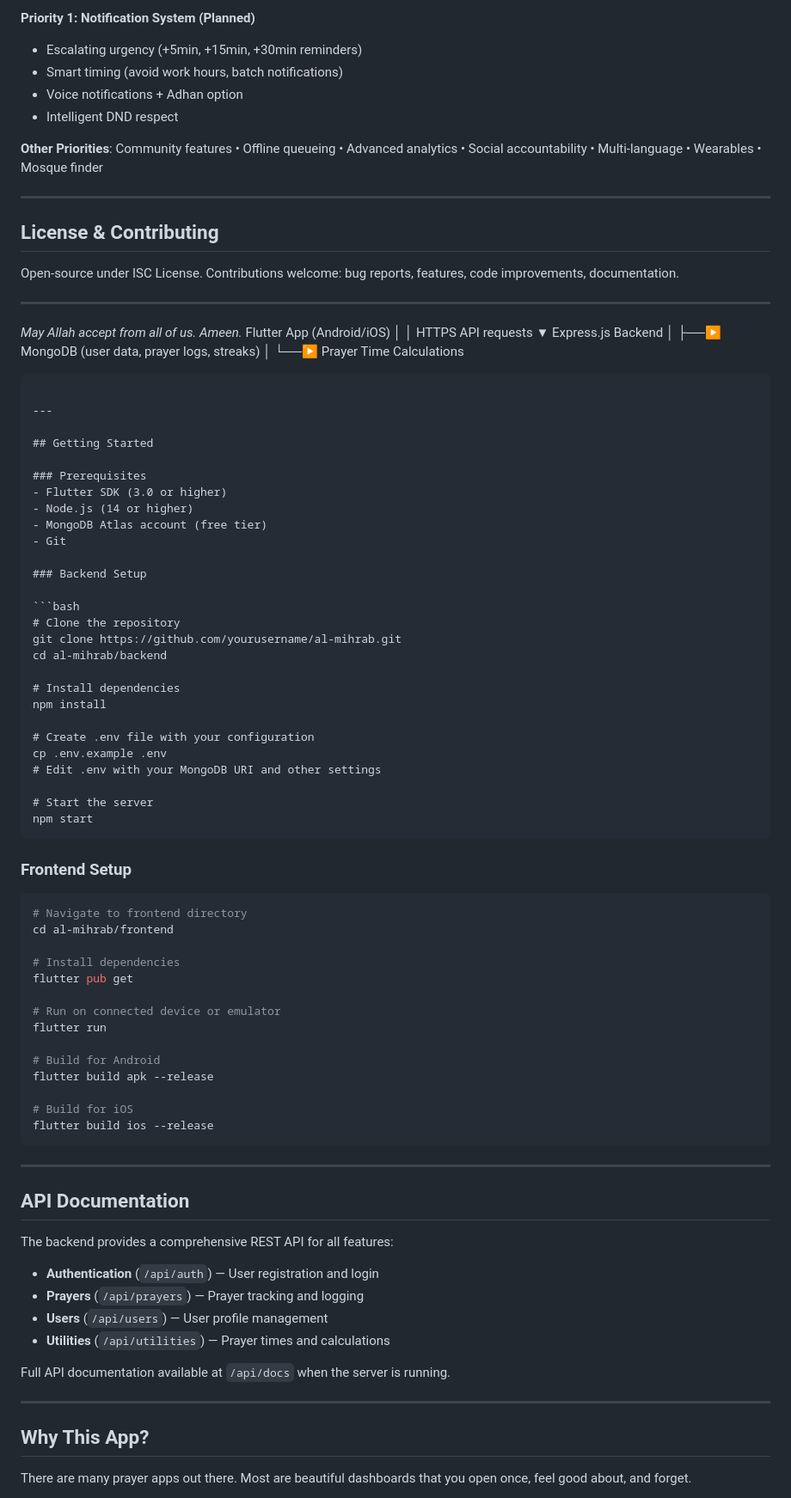
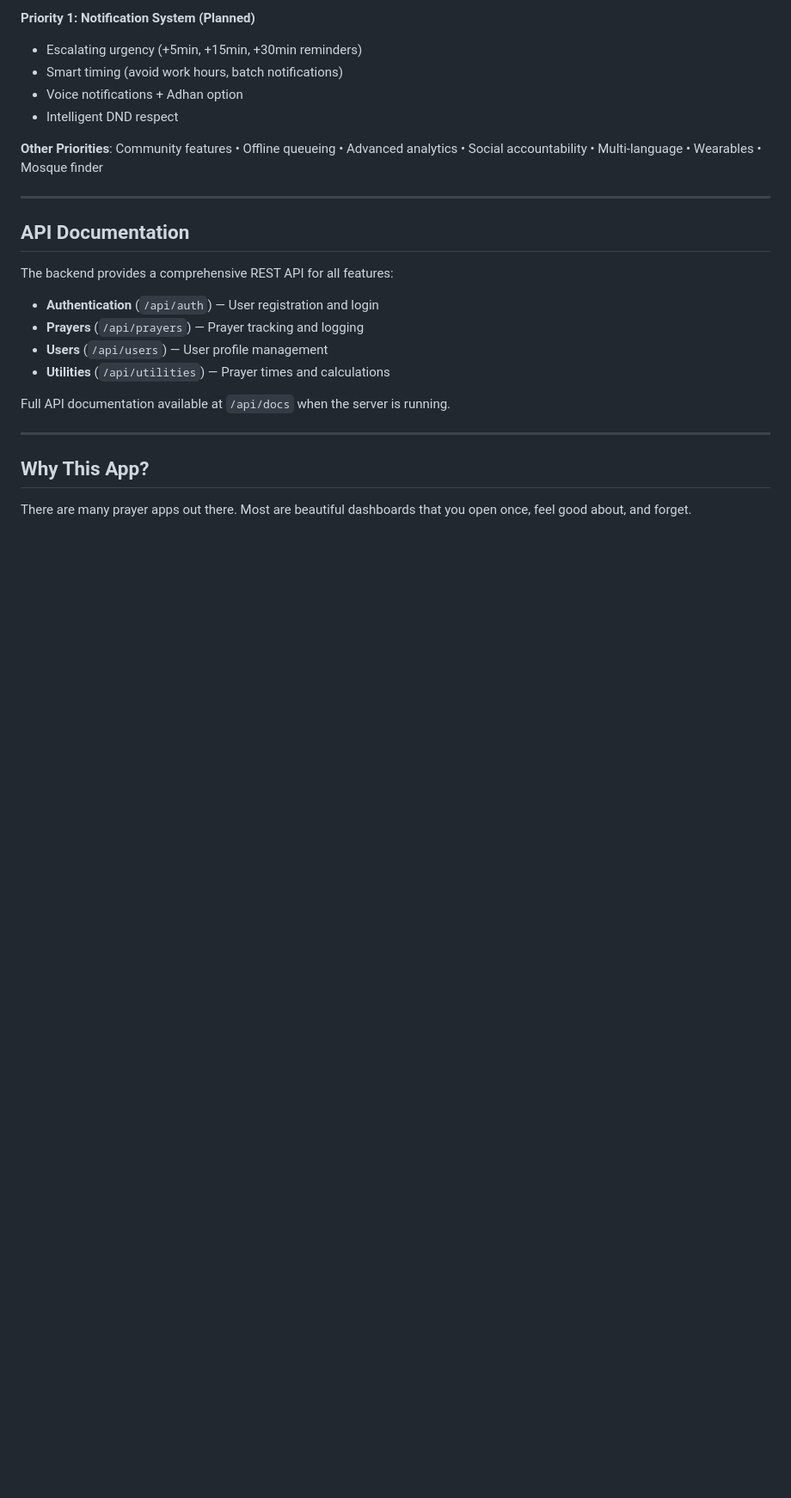
Before and after one commit to raifahd/Al-Mihrab-Salah-Tracker, a Markdown page: README.md, the part around one of its changes. Shown at 86% size. Drawn GitHub-style; blank space fills up the shorter version.

Commit message:
refine project overview and remove redundant setup instructions in README

````diff
--- a/README.md
+++ b/README.md
@@ -132,73 +109,6 @@ flutter run -d android  # or -d ios / -d chrome
 
 ---
 
-## License & Contributing
-
-Open-source under ISC License. Contributions welcome: bug reports, features, code improvements, documentation.
-
----
-
-*May Allah accept from all of us. Ameen.*
-Flutter App (Android/iOS)
-       │
-       │  HTTPS API requests
-       ▼
-Express.js Backend
-       │
-       ├──▶ MongoDB (user data, prayer logs, streaks)
-       │
-       └──▶ Prayer Time Calculations
-```
-
----
-
-## Getting Started
-
-### Prerequisites
-- Flutter SDK (3.0 or higher)
-- Node.js (14 or higher)
-- MongoDB Atlas account (free tier)
-- Git
-
-### Backend Setup
-
-```bash
-# Clone the repository
-git clone https://github.com/yourusername/al-mihrab.git
-cd al-mihrab/backend
-
-# Install dependencies
-npm install
-
-# Create .env file with your configuration
-cp .env.example .env
-# Edit .env with your MongoDB URI and other settings
-
-# Start the server
-npm start
-```
-
-### Frontend Setup
-
-```bash
-# Navigate to frontend directory
-cd al-mihrab/frontend
-
-# Install dependencies
-flutter pub get
-
-# Run on connected device or emulator
-flutter run
-
-# Build for Android
-flutter build apk --release
-
-# Build for iOS
-flutter build ios --release
-```
-
----
-
 ## API Documentation
 
 The backend provides a comprehensive REST API for all features:
````
Also changed, not shown: other parts of README.md (+1 -24 lines).
